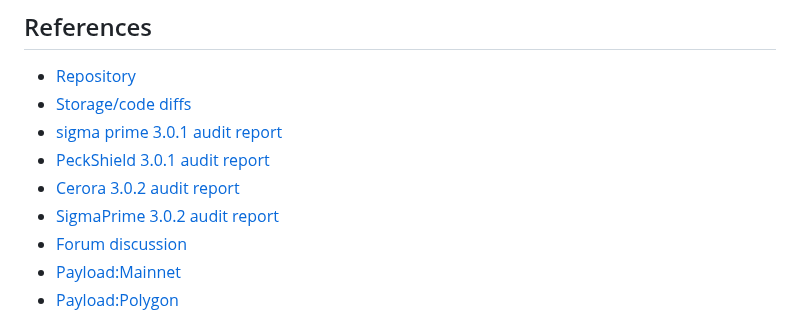
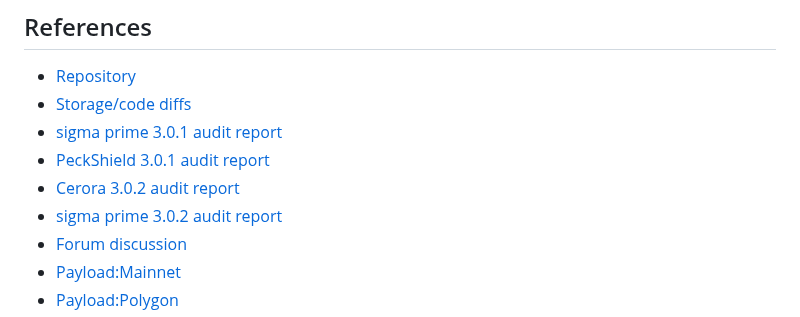
Before and after one commit to aave/aip, a Markdown page: content/aips/PROTOCOL_UPGRADE_3_0_2.md, the part around the change. Drawn GitHub-style.

```diff
--- a/content/aips/PROTOCOL_UPGRADE_3_0_2.md
+++ b/content/aips/PROTOCOL_UPGRADE_3_0_2.md
@@ -61,7 +61,7 @@ The decision to enable `flashloanable` for all the assets has been taken in orde
 - [sigma prime 3.0.1 audit report](https://github.com/aave/aave-v3-core/blob/master/audits/23-12-2022_SigmaPrime_AaveV3-0-1.pdf)
 - [PeckShield 3.0.1 audit report](https://github.com/aave/aave-v3-core/blob/master/audits/09-12-2022_PeckShield_AaveV3-0-1.pdf)
 - [Cerora 3.0.2 audit report](https://github.com/bgd-labs/proposal-3.0.1-upgrade/blob/main/audits/Aave_V3.0.2_PR_820_Report_Mar2023.pdf)
-- [SigmaPrime 3.0.2 audit report](https://github.com/bgd-labs/proposal-3.0.1-upgrade/blob/main/audits/19-04-2023_SigmaPrime_AaveV3-0-2.pdf)
+- [sigma prime 3.0.2 audit report](https://github.com/bgd-labs/proposal-3.0.1-upgrade/blob/main/audits/19-04-2023_SigmaPrime_AaveV3-0-2.pdf)
 - [Forum discussion](https://governance.aave.com/t/bgd-upgrade-of-aave-v3-periphery-to-3-0-1-across-networks/10744/9)
 - [Payload:Mainnet](https://etherscan.io/address/0x31a239f3e39c5d8ba6b201ba81ed584492ae960f)
 - [Payload:Polygon](https://polygonscan.com/address/0xa603ad2b0258bdda94f3dfdb26859ef205ae9244)
```
